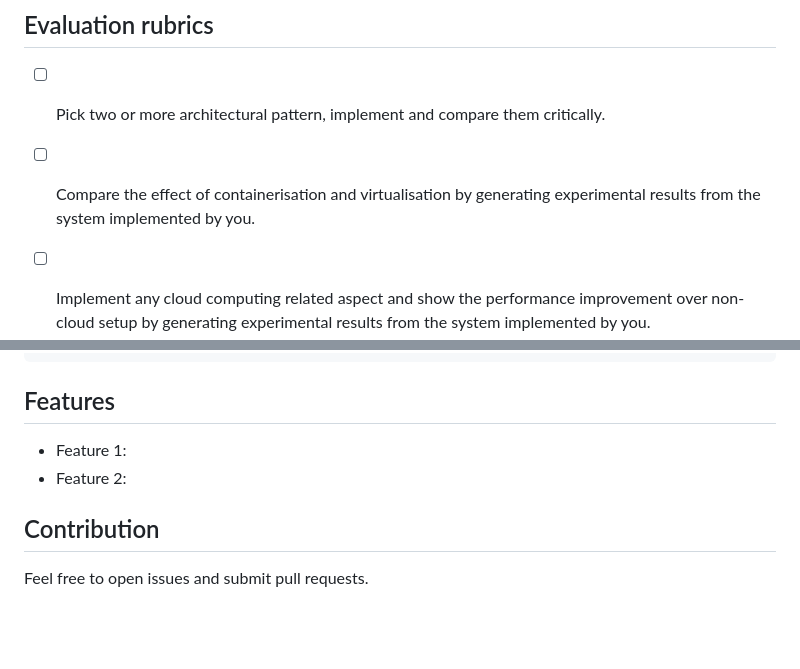
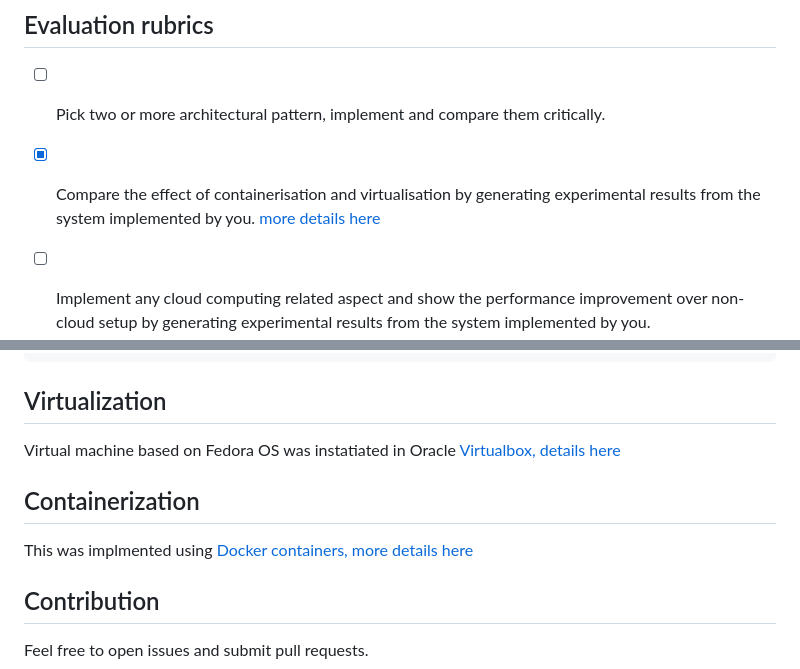
Before and after one commit to akaash897/TravelSathi-Travel-Companion-App, a Markdown page: README.md, 2 parts joined by grey strips. GitHub-like rendering; blank space fills up the shorter version.

Commit message:
update Readme.md, include links to other docs virtualbox.md, docker.md, benchmarks.md

````diff
--- a/README.md
+++ b/README.md
@@ -7,7 +7,7 @@ The project aims to create a secure online platform that facilitates shared tran
 ## Evaluation rubrics
 - [ ] Pick two or more architectural pattern, implement and compare them critically.
 
-- [ ] Compare the effect of containerisation and virtualisation by generating experimental results from the system implemented by you.
+- [x] Compare the effect of containerisation and virtualisation by generating experimental results from the system implemented by you. [more details here](benchmarks.md)
 
 - [ ] Implement any cloud computing related aspect and show the performance improvement over non-cloud setup by generating experimental results from the system implemented by you.
 
@@ -78,10 +78,13 @@ This is a web application built using **Flask**, a lightweight WSGI web framewor
 └── README.md            # Project documentation
 ```
 
-## Features
+## Virtualization
 
-- Feature 1:
-- Feature 2:
+Virtual machine based on Fedora OS was instatiated in Oracle [Virtualbox, details here](virtualbox.md)
+
+## Containerization
+
+This was implmented using [Docker containers, more details here](docker.md)
 
 ## Contribution
 
````
